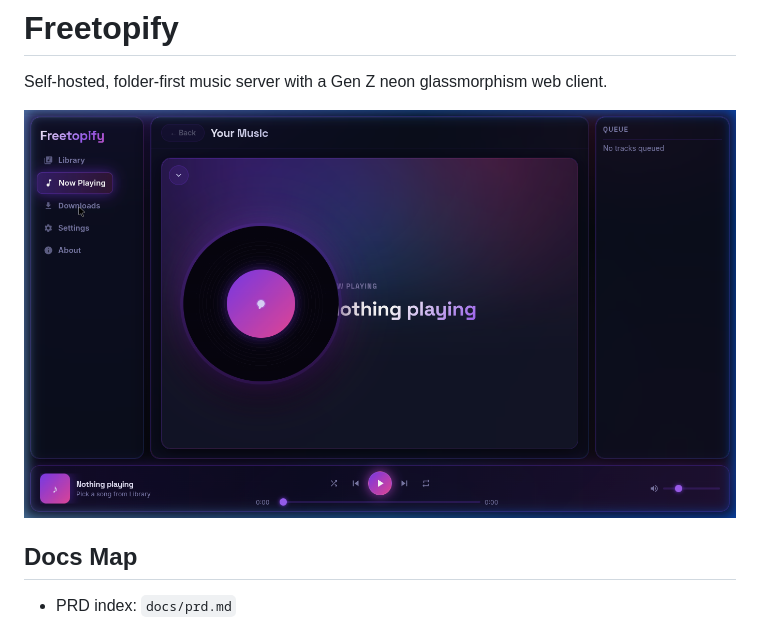
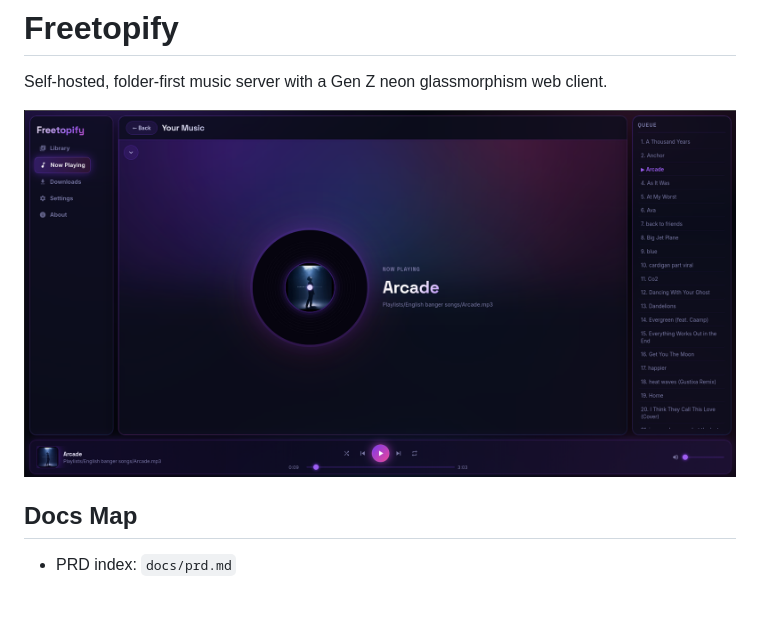
Before and after one commit to flexcreates/freetopify, a Markdown page: README.md, the part around the change. Drawn GitHub-style; pictures changed too: docs/assets/image.png (added), docs/assets/preview.png (deleted); blank space fills up the shorter version.

Commit message:
docs: update readme preview image and replace assets file

```diff
--- a/README.md
+++ b/README.md
@@ -2,7 +2,7 @@
 
 Self-hosted, folder-first music server with a Gen Z neon glassmorphism web client.
 
-![Freetopify — Now Playing view](docs/assets/preview.png)
+![Freetopify — Now Playing view](docs/assets/image.png)
 
 ## Docs Map
 - PRD index: `docs/prd.md`
```
